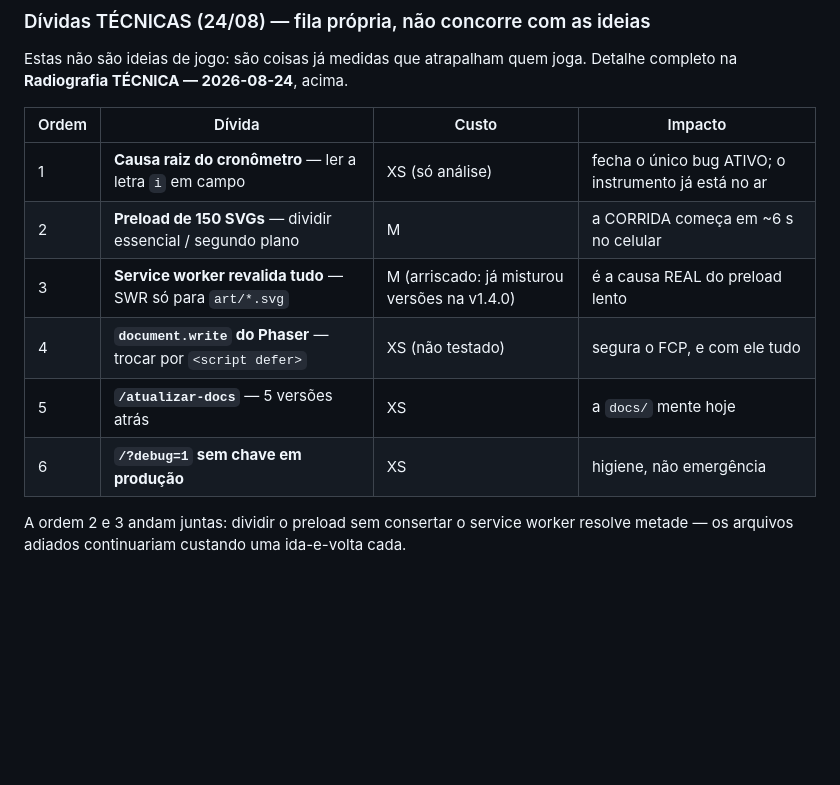
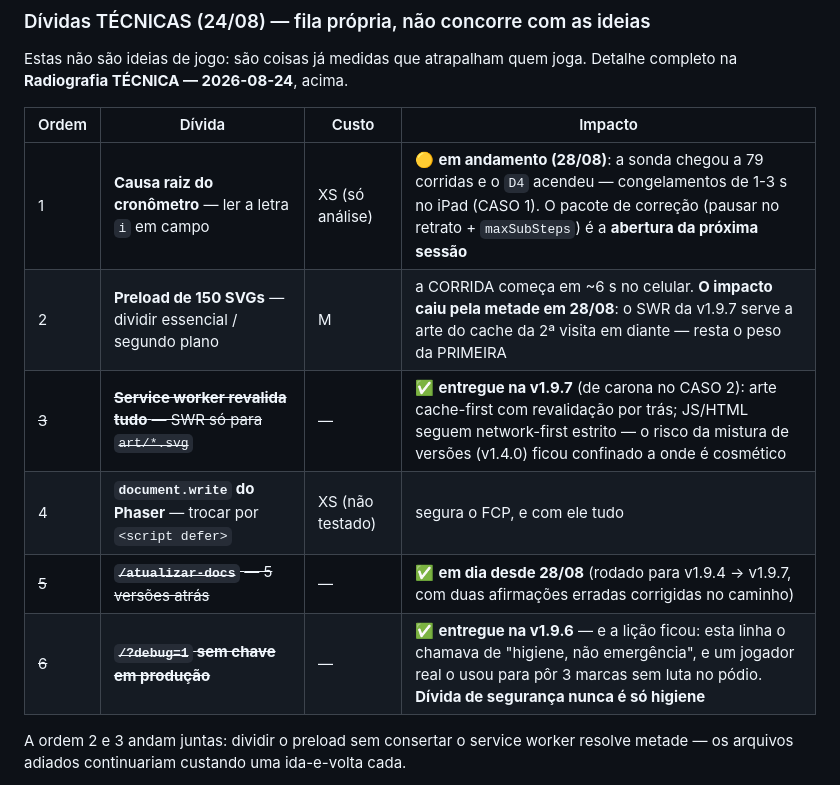
Before and after one commit to Cs-Ave/furious-rhino, a Markdown page: docs/IDEIAS-FUTURAS.md, the part around the change. GitHub-like rendering; blank space fills up the shorter version.

```diff
--- a/docs/IDEIAS-FUTURAS.md
+++ b/docs/IDEIAS-FUTURAS.md
@@ -1661,12 +1661,12 @@ Detalhe completo na **Radiografia TÉCNICA — 2026-08-24**, acima.
 
 | Ordem | Dívida | Custo | Impacto |
 |---|---|---|---|
-| 1 | **Causa raiz do cronômetro** — ler a letra `i` em campo | XS (só análise) | fecha o único bug ATIVO; o instrumento já está no ar |
-| 2 | **Preload de 150 SVGs** — dividir essencial / segundo plano | M | a CORRIDA começa em ~6 s no celular |
-| 3 | **Service worker revalida tudo** — SWR só para `art/*.svg` | M (arriscado: já misturou versões na v1.4.0) | é a causa REAL do preload lento |
+| 1 | **Causa raiz do cronômetro** — ler a letra `i` em campo | XS (só análise) | 🟡 **em andamento (28/08)**: a sonda chegou a 79 corridas e o `D4` acendeu — congelamentos de 1-3 s no iPad (CASO 1). O pacote de correção (pausar no retrato + `maxSubSteps`) é a **abertura da próxima sessão** |
+| 2 | **Preload de 150 SVGs** — dividir essencial / segundo plano | M | a CORRIDA começa em ~6 s no celular. **O impacto caiu pela metade em 28/08**: o SWR da v1.9.7 serve a arte do cache da 2ª visita em diante — resta o peso da PRIMEIRA |
+| ~~3~~ | ~~**Service worker revalida tudo** — SWR só para `art/*.svg`~~ | — | ✅ **entregue na v1.9.7** (de carona no CASO 2): arte cache-first com revalidação por trás; JS/HTML seguem network-first estrito — o risco da mistura de versões (v1.4.0) ficou confinado a onde é cosmético |
 | 4 | **`document.write` do Phaser** — trocar por `<script defer>` | XS (não testado) | segura o FCP, e com ele tudo |
-| 5 | **`/atualizar-docs`** — 5 versões atrás | XS | a `docs/` mente hoje |
-| 6 | **`/?debug=1` sem chave em produção** | XS | higiene, não emergência |
+| ~~5~~ | ~~**`/atualizar-docs`** — 5 versões atrás~~ | — | ✅ **em dia desde 28/08** (rodado para v1.9.4 → v1.9.7, com duas afirmações erradas corrigidas no caminho) |
+| ~~6~~ | ~~**`/?debug=1` sem chave em produção**~~ | — | ✅ **entregue na v1.9.6** — e a lição ficou: esta linha o chamava de "higiene, não emergência", e um jogador real o usou para pôr 3 marcas sem luta no pódio. **Dívida de segurança nunca é só higiene** |
 
 A ordem 2 e 3 andam juntas: dividir o preload sem consertar o service worker
 resolve metade — os arquivos adiados continuariam custando uma ida-e-volta cada.
```
Also changed, not shown: HANDOFF.md (+10 -0 lines).
